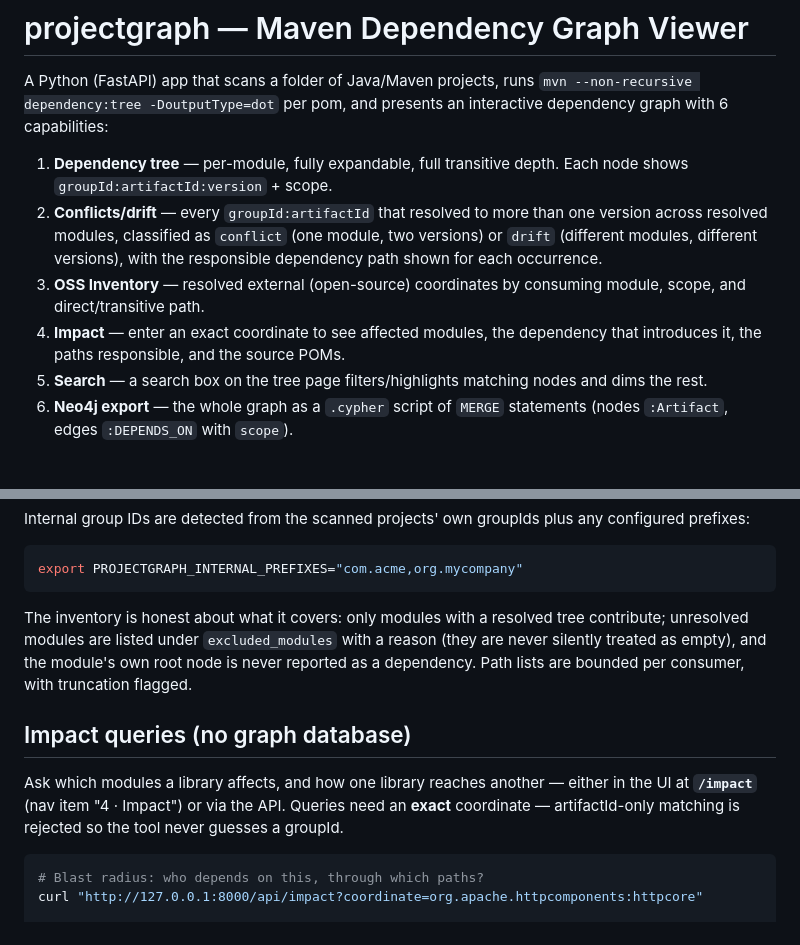
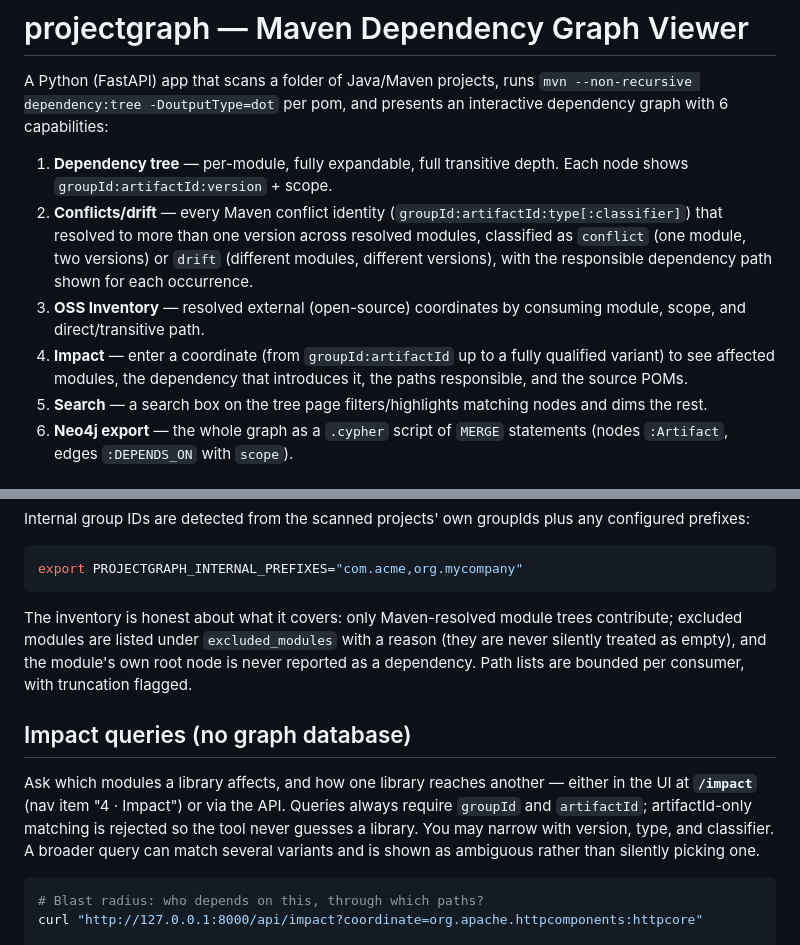
Before and after one commit to saravananethaji/tools, a Markdown page: projectgraph/README.md, 2 parts joined by grey strips. Rendered like a GitHub page.

````diff
--- a/projectgraph/README.md
+++ b/projectgraph/README.md
@@ -6,14 +6,16 @@ dependency graph with 6 capabilities:
 
 1. **Dependency tree** — per-module, fully expandable, full transitive depth.
    Each node shows `groupId:artifactId:version` + scope.
-2. **Conflicts/drift** — every `groupId:artifactId` that resolved to more than
-   one version across resolved modules, classified as `conflict` (one module,
-   two versions) or `drift` (different modules, different versions), with the
+2. **Conflicts/drift** — every Maven conflict identity
+   (`groupId:artifactId:type[:classifier]`) that resolved to more than one
+   version across resolved modules, classified as `conflict` (one module, two
+   versions) or `drift` (different modules, different versions), with the
    responsible dependency path shown for each occurrence.
 3. **OSS Inventory** — resolved external (open-source) coordinates by
    consuming module, scope, and direct/transitive path.
-4. **Impact** — enter an exact coordinate to see affected modules, the
-   dependency that introduces it, the paths responsible, and the source POMs.
+4. **Impact** — enter a coordinate (from `groupId:artifactId` up to a fully
+   qualified variant) to see affected modules, the dependency that introduces
+   it, the paths responsible, and the source POMs.
 5. **Search** — a search box on the tree page filters/highlights matching
    nodes and dims the rest.
 6. **Neo4j export** — the whole graph as a `.cypher` script of `MERGE`
@@ -101,18 +139,20 @@ any configured prefixes:
 export PROJECTGRAPH_INTERNAL_PREFIXES="com.acme,org.mycompany"
 ```
 
-The inventory is honest about what it covers: only modules with a resolved
-tree contribute; unresolved modules are listed under `excluded_modules` with a
-reason (they are never silently treated as empty), and the module's own root
-node is never reported as a dependency. Path lists are bounded per consumer,
-with truncation flagged.
+The inventory is honest about what it covers: only Maven-resolved module trees
+contribute; excluded modules are listed under `excluded_modules` with a reason
+(they are never silently treated as empty), and the module's own root node is
+never reported as a dependency. Path lists are bounded per consumer, with
+truncation flagged.
 
 ## Impact queries (no graph database)
 
 Ask which modules a library affects, and how one library reaches another —
 either in the UI at **`/impact`** (nav item "4 · Impact") or via the API.
-Queries need an **exact** coordinate — artifactId-only matching is rejected so
-the tool never guesses a groupId.
+Queries always require `groupId` and `artifactId`; artifactId-only matching is
+rejected so the tool never guesses a library. You may narrow with version,
+type, and classifier. A broader query can match several variants and is shown
+as ambiguous rather than silently picking one.
 
 ```bash
 # Blast radius: who depends on this, through which paths?
````
Also changed, not shown: other parts of projectgraph/README.md (+48 -12 lines).
